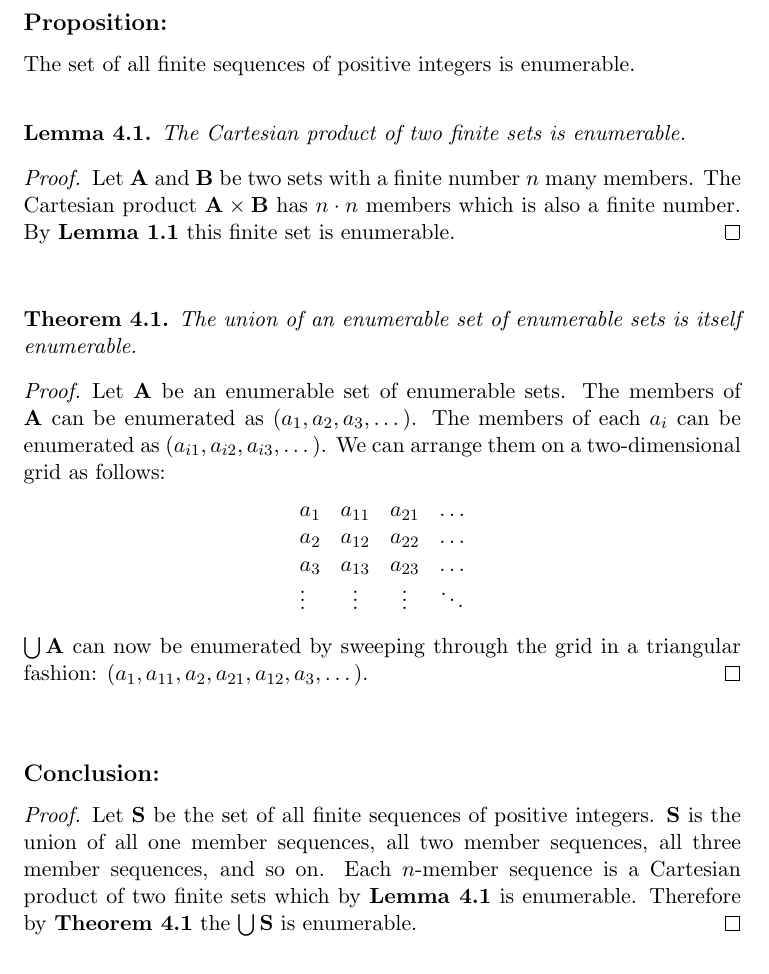
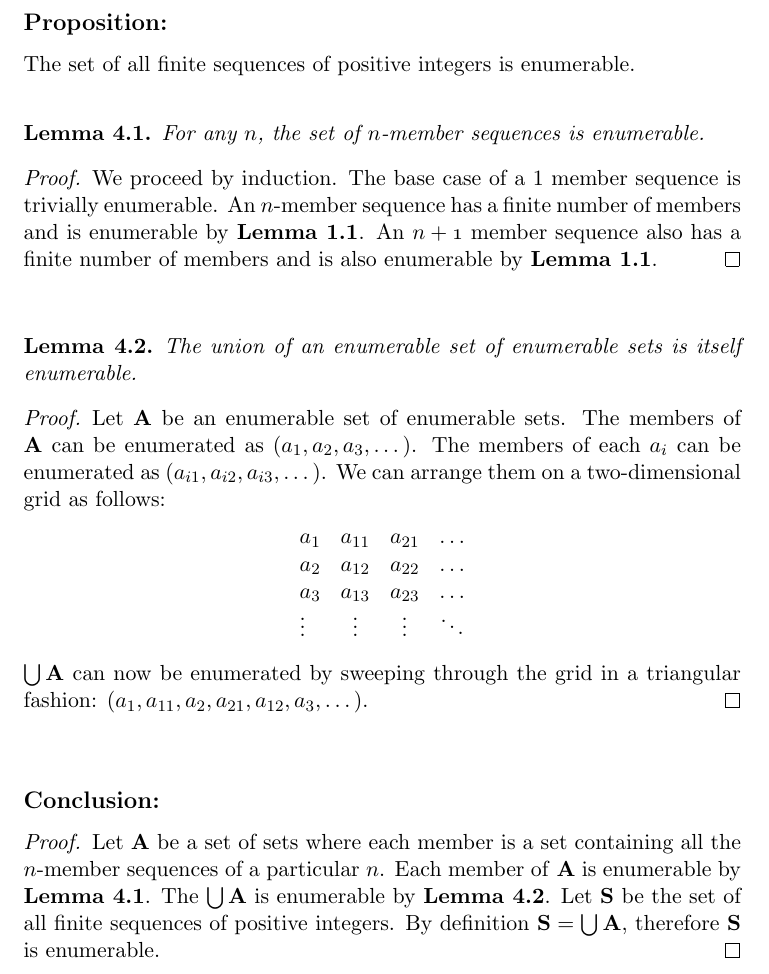
Before and after one commit to dave-maldonado/boolos_and_jeffrey, a LaTeX problem sheet (hw1.tex): part of page 3 of 3, cut so that both start at the same text. Compiled offline with pdfLaTeX.

Commit message:
edits to problem 4

```diff
--- a/hw1.tex
+++ b/hw1.tex
@@ -110,16 +110,17 @@
 
 	\bigskip
 
-	\begin{lem} The Cartesian product of two finite sets is enumerable. \end{lem}
+	\begin{lem} For any $\mathnormal{n}$, the set of $\mathnormal{n}$-member sequences is enumerable.\end{lem}
 	\begin{proof}
-	Let \textbf{A} and \textbf{B} be two sets with a finite number $\mathnormal{n}$ many members.
-	The Cartesian product $\textbf{A} \times \textbf{B}$ has $\mathnormal{n} \cdot \mathnormal{n}$ members
-	which is also a finite number. By \textbf{Lemma 1.1} this finite set is enumerable.
+	We proceed by induction. The base case of a 1 member sequence is trivially enumerable. An
+	$\mathnormal{n}$-member sequence has a finite number of members and is enumerable by
+	\textbf{Lemma 1.1}. An $\mathnormal{n + 1}$ member sequence also has a finite number of
+	members and is also enumerable by \textbf{Lemma 1.1}.
 	\end{proof}
 
 	\bigskip
 
-	\begin{thm}The union of an enumerable set of enumerable sets is itself enumerable.\end{thm}
+	\begin{lem}The union of an enumerable set of enumerable sets is itself enumerable.\end{lem}
 	\begin{proof}
 	Let \textbf{A} be an enumerable set of enumerable sets. The members of \textbf{A} can be enumerated
 	as $(a_{1}, a_{2}, a_{3},\dots)$. The members of each $a_{i}$ can be enumerated as $(a_{i1}, a_{i2}, a_{i3},
@@ -141,10 +142,11 @@
 
 	\subsection*{Conclusion:}
 	\begin{proof}
-	Let \textbf{S} be the set of all finite sequences of positive integers. \textbf{S} is the union of all one member
-	sequences, all two member sequences, all three member sequences, and so on. Each $\mathnormal{n}$-member sequence
-	is a Cartesian product of two finite sets which by \textbf{Lemma 4.1} is enumerable. Therefore by
-	\textbf{Theorem 4.1} the $\bigcup \textbf{S}$ is enumerable.
+	Let \textbf{A} be a set of sets where each member is a set containing all the $\mathnormal{n}$-member
+	sequences of a particular $\mathnormal{n}$. Each member of \textbf{A} is enumerable by \textbf{Lemma
+	4.1}. The $\bigcup \textbf{A}$ is enumerable by \textbf{Lemma 4.2}. Let \textbf{S} be the set of all finite
+	sequences of positive integers. By definition $\textbf{S} = \bigcup \textbf{A}$, therefore \textbf{S} is
+	enumerable.
 	\end{proof}
 
 \end{document}
```
Also changed, not shown: hw1.pdf, hw1.tex (6 more changed lines), 1 other file.
